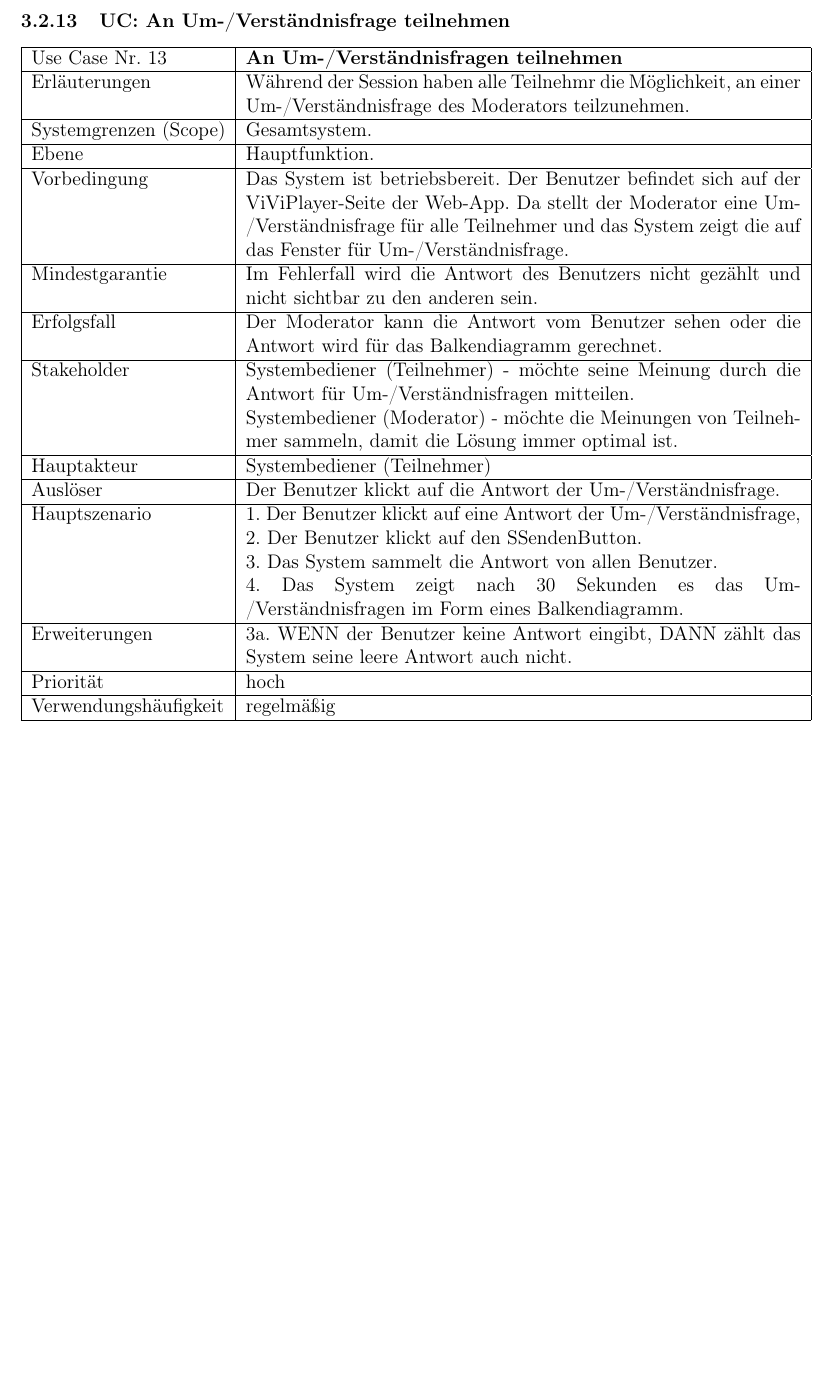
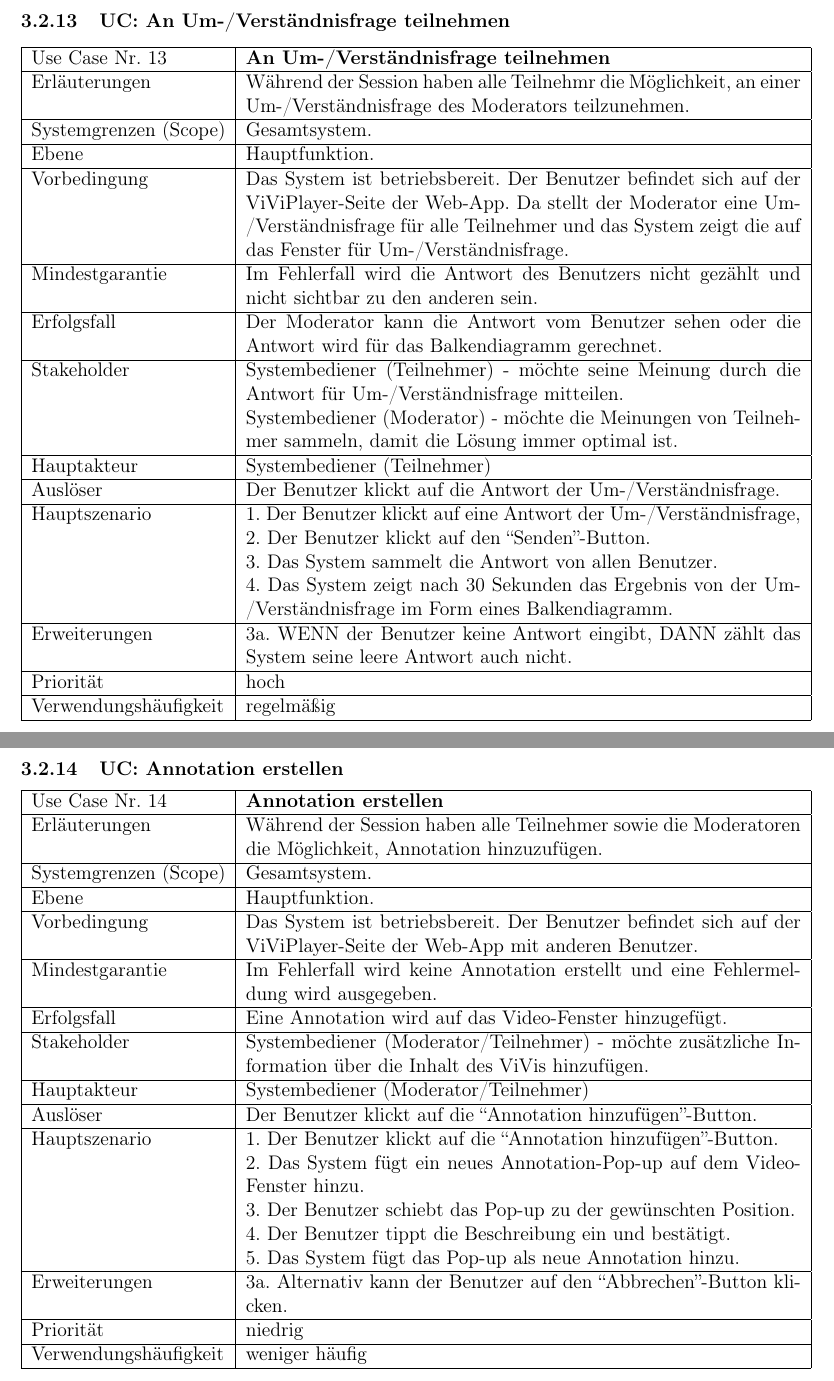
Before and after one commit to dnguyen141/ViViPlayer, a LaTeX document (specification/SWP-WS2122-ViViPlayer3-Spec-v02.tex, which reads specification/sections/kapitel3.tex, specification/sections/tables/13_USE-CASE-UMFRAGEN-TEILNEHMEN.tex, specification/sections/tables/14_USE-CASE-ANNOTATION-ERSTELLEN.tex): part of page 20 of 32 before the commit and two parts of pages 20 and 21 of 33 after it, the two joined at a grey line, cut so that both start at the same text, the shorter picture padded with empty space. Compiled offline with pdfLaTeX.

Commit message:
added new UC for Annotation

```diff
--- a/specification/sections/kapitel3.tex
+++ b/specification/sections/kapitel3.tex
@@ -79,3 +79,7 @@
 \subsubsection{UC: An Um-/Verständnisfrage teilnehmen}
 \input{sections/tables/13_USE-CASE-UMFRAGEN-TEILNEHMEN}
 \pagebreak
+
+\subsubsection{UC: Annotation erstellen}
+\input{sections/tables/14_USE-CASE-ANNOTATION-ERSTELLEN}
+\pagebreak
--- a/specification/sections/tables/13_USE-CASE-UMFRAGEN-TEILNEHMEN.tex
+++ b/specification/sections/tables/13_USE-CASE-UMFRAGEN-TEILNEHMEN.tex
@@ -1,6 +1,6 @@
 \begin{tabularx}{\linewidth}{|l|X|}
 	\hline
-	Use Case Nr. 13			& \textbf{An Um-/Verständnisfragen teilnehmen} \\ \hline
+	Use Case Nr. 13			& \textbf{An Um-/Verständnisfrage teilnehmen} \\ \hline
 	Erläuterungen			& Während der Session haben alle Teilnehmr die Möglichkeit, an einer
 							  Um-/Verständnisfrage des Moderators teilzunehmen. \\ \hline
 	Systemgrenzen (Scope)	& Gesamtsystem. \\ \hline
@@ -12,17 +12,17 @@
 	Erfolgsfall				& Der Moderator kann die Antwort vom Benutzer sehen oder die Antwort
 							  wird für das Balkendiagramm gerechnet. \\ \hline
 	Stakeholder				& Systembediener (Teilnehmer) - möchte seine Meinung durch die
-							  Antwort für Um-/Verständnisfragen mitteilen. \\
+							  Antwort für Um-/Verständnisfrage mitteilen. \\
 							& Systembediener (Moderator) - möchte die Meinungen von Teilnehmer
 							  sammeln, damit die Lösung immer optimal ist. \\ \hline
 	Hauptakteur				& Systembediener (Teilnehmer) \\ \hline
 	Auslöser				& Der Benutzer klickt auf die Antwort der Um-/Verständnisfrage. \\
 							  \hline
 	Hauptszenario			& 1. Der Benutzer klickt auf eine Antwort der Um-/Verständnisfrage,
-	                          2. Der Benutzer klickt auf den "Senden"-Button. \\
+	                          2. Der Benutzer klickt auf den ``Senden''-Button. \\
 							& 3. Das System sammelt die Antwort von allen Benutzer. \\
-							& 4. Das System zeigt nach 30 Sekunden es das Um-/Verständnisfragen im
-							  Form eines Balkendiagramm. \\ \hline
+							& 4. Das System zeigt nach 30 Sekunden das Ergebnis von der
+							  Um-/Verständnisfrage im Form eines Balkendiagramm. \\ \hline
 	Erweiterungen			& 3a. WENN der Benutzer keine Antwort eingibt, DANN zählt das System
 							  seine leere Antwort auch nicht. \\ \hline
 	Priorität				& hoch \\ \hline
--- /dev/null
+++ b/specification/sections/tables/14_USE-CASE-ANNOTATION-ERSTELLEN.tex
@@ -0,0 +1,27 @@
+\begin{tabularx}{\linewidth}{|l|X|}
+	\hline
+	Use Case Nr. 14			& \textbf{Annotation erstellen} \\ \hline
+	Erläuterungen			& Während der Session haben alle Teilnehmer sowie die Moderatoren die
+							  Möglichkeit, Annotation hinzuzufügen. \\ \hline
+	Systemgrenzen (Scope)	& Gesamtsystem. \\ \hline
+	Ebene					& Hauptfunktion. \\ \hline
+	Vorbedingung			& Das System ist betriebsbereit. Der Benutzer befindet sich auf der
+							  ViViPlayer-Seite der Web-App mit anderen Benutzer. \\ \hline
+	Mindestgarantie			& Im Fehlerfall wird keine Annotation erstellt und eine Fehlermeldung wird
+							  ausgegeben. \\ \hline
+	Erfolgsfall				& Eine Annotation wird auf das Video-Fenster hinzugefügt. \\ \hline
+	Stakeholder				& Systembediener (Moderator/Teilnehmer) - möchte zusätzliche Information
+		     				  über die Inhalt des ViVis hinzufügen. \\ \hline
+	Hauptakteur				& Systembediener (Moderator/Teilnehmer) \\ \hline
+	Auslöser				& Der Benutzer klickt auf die ``Annotation hinzufügen''-Button. \\ \hline
+	Hauptszenario			& 1. Der Benutzer klickt auf die ``Annotation hinzufügen''-Button. \\
+							& 2. Das System fügt ein neues Annotation-Pop-up auf dem Video-Fenster
+							  hinzu. \\
+							& 3. Der Benutzer schiebt das Pop-up zu der gewünschten Position. \\
+							& 4. Der Benutzer tippt die Beschreibung ein und bestätigt. \\
+							& 5. Das System fügt das Pop-up als neue Annotation hinzu. \\ \hline
+	Erweiterungen			& 3a. Alternativ kann der Benutzer auf den ``Abbrechen''-Button klicken.\\
+							  \hline
+	Priorität				& niedrig \\ \hline
+	Verwendungshäufigkeit	& weniger häufig  \\ \hline
+\end{tabularx}
```
Also changed, not shown: specification/sections/tables/05_USE-CASE_MODERATOR-VIVI-EINBETEN.tex (+2 -2 lines), specification/sections/tables/09_USE-CASE_MODERATOR-UMFRAGEN-ERSTELLEN.tex (+1 -1 lines), specification/sections/tables/12_USE-CASE-MODERATOR-LOGDATEIEN-EXPORTIEREN.tex (+1 -1 lines), specification/sections/kapitel3.tex (4 more changed lines).
